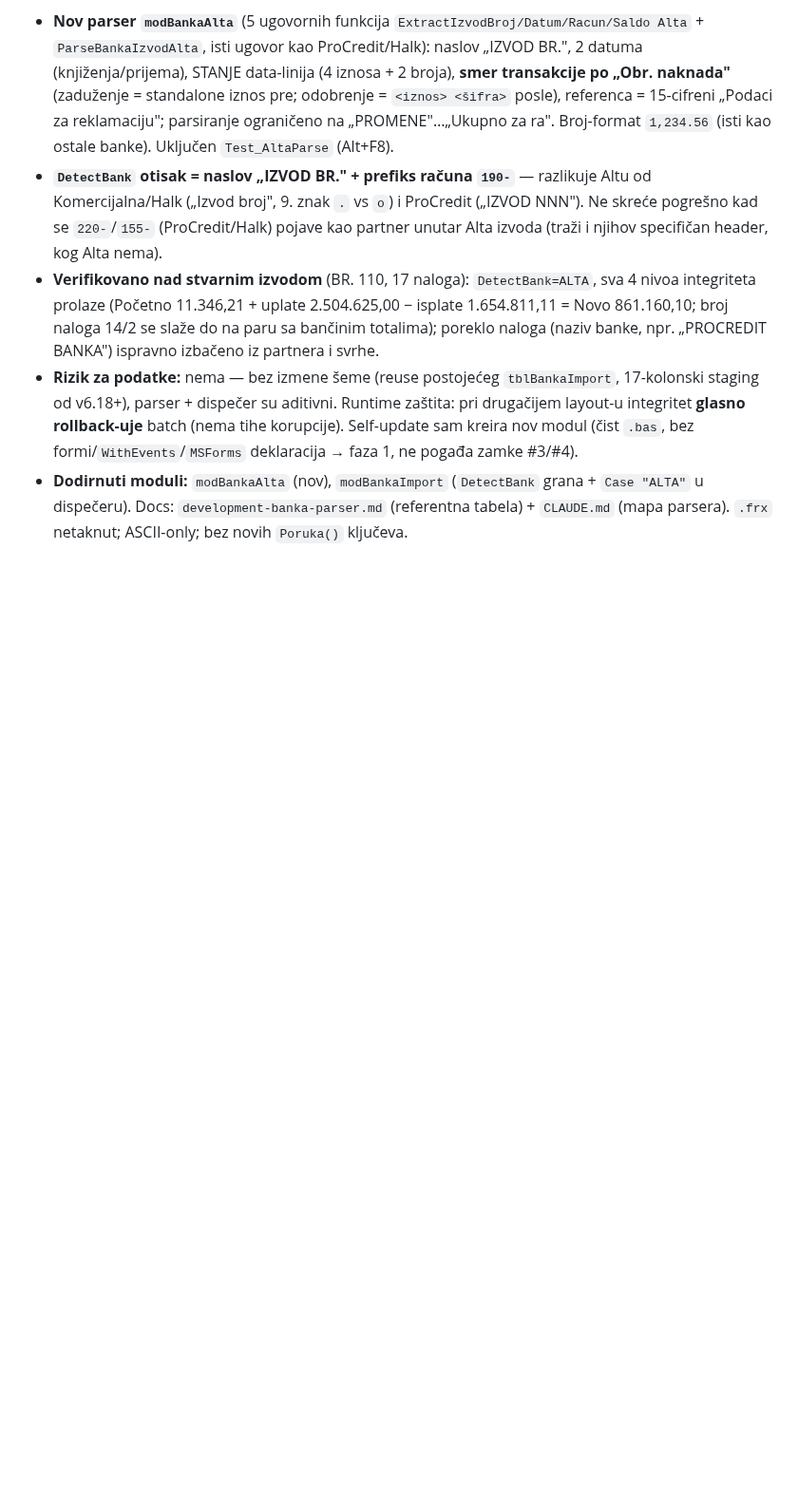
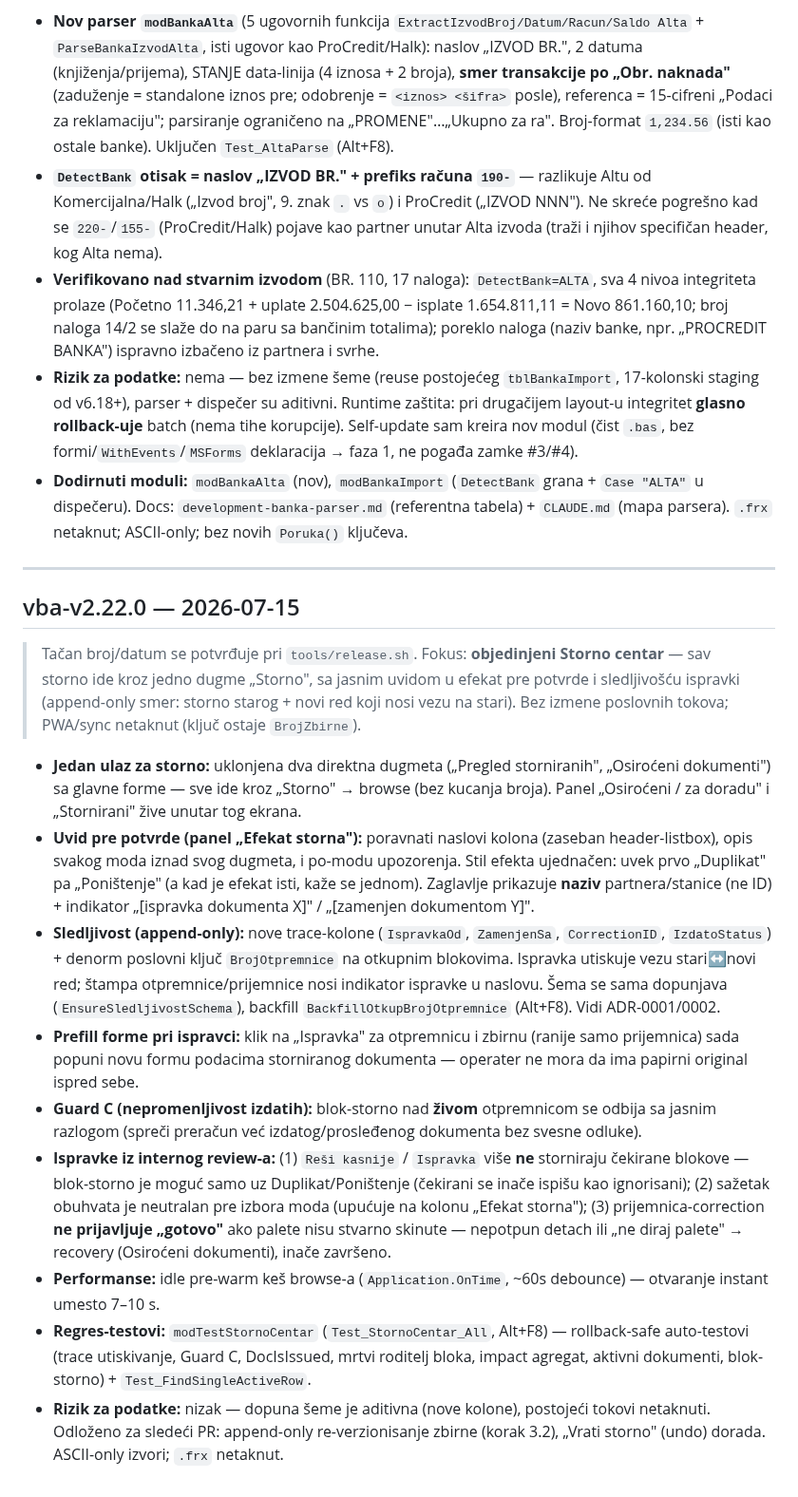
Before and after one commit to dusanmiladinovicVNM/otkupapp-pwa, a Markdown page: docs/RELEASE_NOTES.md, the part around the change. Shown at 95% size. GitHub-like rendering; blank space fills up the shorter version.

Commit message:
docs(release-notes): vba-v2.22.0 - objedinjeni Storno centar + review ispravke
Co-Authored-By: Claude Opus 4.8 <noreply@anthropic.com>
Claude-Session: https://claude.ai/code/session_01DTWyhBDtEhULcmv28fH1L1

```diff
--- a/docs/RELEASE_NOTES.md
+++ b/docs/RELEASE_NOTES.md
@@ -482,3 +482,18 @@ Tačan broj/datum se postavlja pri `tools/release.sh` (planirano: **2.7.0**).
 - **Verifikovano nad stvarnim izvodom** (BR. 110, 17 naloga): `DetectBank=ALTA`, sva 4 nivoa integriteta prolaze (Početno 11.346,21 + uplate 2.504.625,00 − isplate 1.654.811,11 = Novo 861.160,10; broj naloga 14/2 se slaže do na paru sa bančinim totalima); poreklo naloga (naziv banke, npr. „PROCREDIT BANKA") ispravno izbačeno iz partnera i svrhe.
 - **Rizik za podatke:** nema — bez izmene šeme (reuse postojećeg `tblBankaImport`, 17-kolonski staging od v6.18+), parser + dispečer su aditivni. Runtime zaštita: pri drugačijem layout-u integritet **glasno rollback-uje** batch (nema tihe korupcije). Self-update sam kreira nov modul (čist `.bas`, bez formi/`WithEvents`/`MSForms` deklaracija → faza 1, ne pogađa zamke #3/#4).
 - **Dodirnuti moduli:** `modBankaAlta` (nov), `modBankaImport` (`DetectBank` grana + `Case "ALTA"` u dispečeru). Docs: `development-banka-parser.md` (referentna tabela) + `CLAUDE.md` (mapa parsera). `.frx` netaknut; ASCII-only; bez novih `Poruka()` ključeva.
+
+---
+
+## vba-v2.22.0 — 2026-07-15
+> Tačan broj/datum se potvrđuje pri `tools/release.sh`. Fokus: **objedinjeni Storno centar** — sav storno ide kroz jedno dugme „Storno", sa jasnim uvidom u efekat pre potvrde i sledljivošću ispravki (append-only smer: storno starog + novi red koji nosi vezu na stari). Bez izmene poslovnih tokova; PWA/sync netaknut (ključ ostaje `BrojZbirne`).
+
+- **Jedan ulaz za storno:** uklonjena dva direktna dugmeta („Pregled storniranih", „Osiroćeni dokumenti") sa glavne forme — sve ide kroz „Storno" → browse (bez kucanja broja). Panel „Osiroćeni / za doradu" i „Stornirani" žive unutar tog ekrana.
+- **Uvid pre potvrde (panel „Efekat storna"):** poravnati naslovi kolona (zaseban header-listbox), opis svakog moda iznad svog dugmeta, i po-modu upozorenja. Stil efekta ujednačen: uvek prvo „Duplikat" pa „Poništenje" (a kad je efekat isti, kaže se jednom). Zaglavlje prikazuje **naziv** partnera/stanice (ne ID) + indikator „[ispravka dokumenta X]" / „[zamenjen dokumentom Y]".
+- **Sledljivost (append-only):** nove trace-kolone (`IspravkaOd`, `ZamenjenSa`, `CorrectionID`, `IzdatoStatus`) + denorm poslovni ključ `BrojOtpremnice` na otkupnim blokovima. Ispravka utiskuje vezu stari↔novi red; štampa otpremnice/prijemnice nosi indikator ispravke u naslovu. Šema se sama dopunjava (`EnsureSledljivostSchema`), backfill `BackfillOtkupBrojOtpremnice` (Alt+F8). Vidi ADR-0001/0002.
+- **Prefill forme pri ispravci:** klik na „Ispravka" za otpremnicu i zbirnu (ranije samo prijemnica) sada popuni novu formu podacima storniranog dokumenta — operater ne mora da ima papirni original ispred sebe.
+- **Guard C (nepromenljivost izdatih):** blok-storno nad **živom** otpremnicom se odbija sa jasnim razlogom (spreči preračun već izdatog/prosleđenog dokumenta bez svesne odluke).
+- **Ispravke iz internog review-a:** (1) `Reši kasnije` / `Ispravka` više **ne** storniraju čekirane blokove — blok-storno je moguć samo uz Duplikat/Poništenje (čekirani se inače ispišu kao ignorisani); (2) sažetak obuhvata je neutralan pre izbora moda (upućuje na kolonu „Efekat storna"); (3) prijemnica-correction **ne prijavljuje „gotovo"** ako palete nisu stvarno skinute — nepotpun detach ili „ne diraj palete" → recovery (Osiroćeni dokumenti), inače završeno.
+- **Performanse:** idle pre-warm keš browse-a (`Application.OnTime`, ~60s debounce) — otvaranje instant umesto 7–10 s.
+- **Regres-testovi:** `modTestStornoCentar` (`Test_StornoCentar_All`, Alt+F8) — rollback-safe auto-testovi (trace utiskivanje, Guard C, DocIsIssued, mrtvi roditelj bloka, impact agregat, aktivni dokumenti, blok-storno) + `Test_FindSingleActiveRow`.
+- **Rizik za podatke:** nizak — dopuna šeme je aditivna (nove kolone), postojeći tokovi netaknuti. Odloženo za sledeći PR: append-only re-verzionisanje zbirne (korak 3.2), „Vrati storno" (undo) dorada. ASCII-only izvori; `.frx` netaknut.
```
